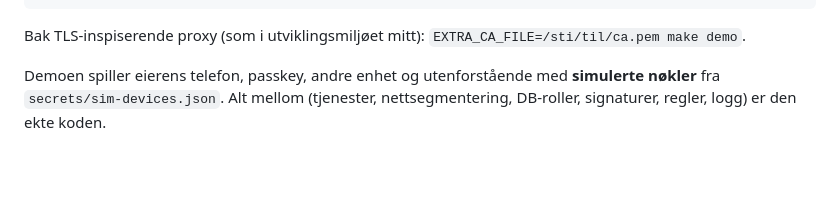
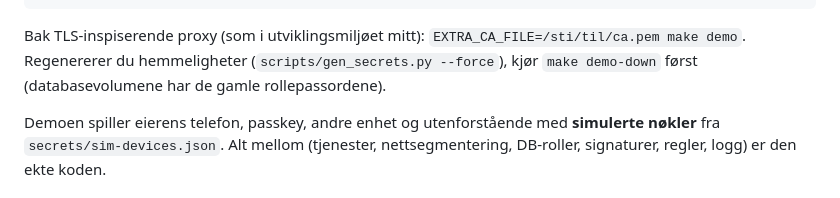
Before and after one commit to Simennha/forhandsgodkjente-utvekslingsemner, a Markdown page: charlie/HANDOFF.md, the part around the change. Drawn GitHub-style; blank space fills up the shorter version.

Commit message:
HANDOFF: note on regenerating secrets
Co-Authored-By: Claude Opus 5.5 <noreply@anthropic.com>
Claude-Session: https://claude.ai/code/session_01VbYiMdSQQXVYsQtaLmee4C

````diff
--- a/charlie/HANDOFF.md
+++ b/charlie/HANDOFF.md
@@ -29,6 +29,8 @@ make demo-down      # stopp og slett demo-volumer
 ```
 
 Bak TLS-inspiserende proxy (som i utviklingsmiljøet mitt): `EXTRA_CA_FILE=/sti/til/ca.pem make demo`.
+Regenererer du hemmeligheter (`scripts/gen_secrets.py --force`), kjør `make demo-down` først
+(databasevolumene har de gamle rollepassordene).
 
 Demoen spiller eierens telefon, passkey, andre enhet og utenforstående med **simulerte nøkler**
 fra `secrets/sim-devices.json`. Alt mellom (tjenester, nettsegmentering, DB-roller, signaturer,
````
